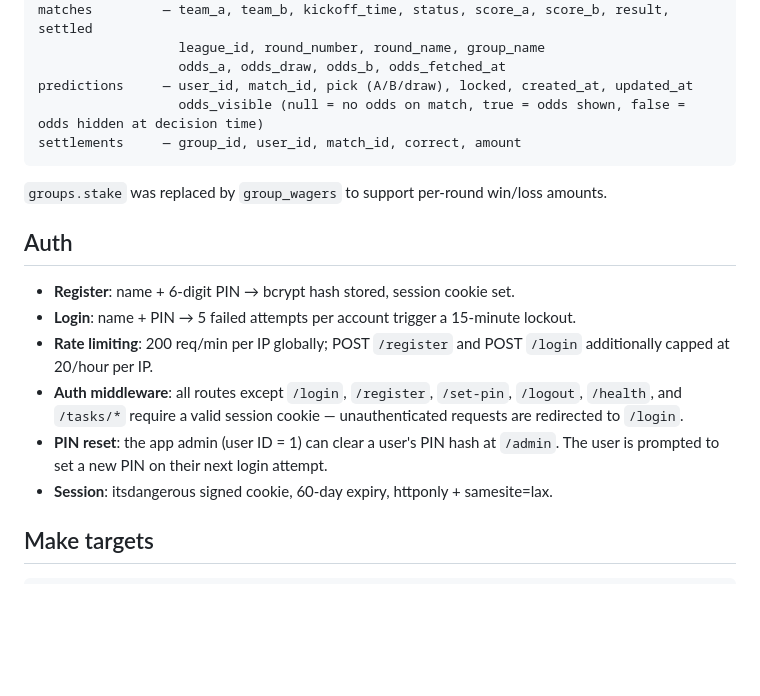
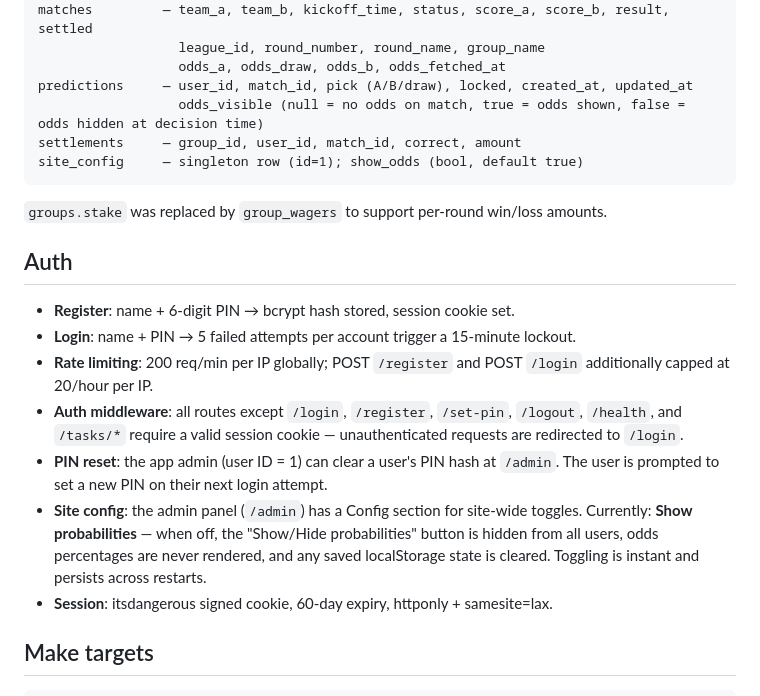
Before and after one commit to huypham10/world-cup-prediction, a Markdown page: README.md, the part around the change. GitHub-like rendering; blank space fills up the shorter version.

````diff
--- a/README.md
+++ b/README.md
@@ -231,6 +231,7 @@ matches         — team_a, team_b, kickoff_time, status, score_a, score_b, resu
 predictions     — user_id, match_id, pick (A/B/draw), locked, created_at, updated_at
                   odds_visible (null = no odds on match, true = odds shown, false = odds hidden at decision time)
 settlements     — group_id, user_id, match_id, correct, amount
+site_config     — singleton row (id=1); show_odds (bool, default true)
 ```
 
 `groups.stake` was replaced by `group_wagers` to support per-round win/loss amounts.
@@ -242,6 +243,7 @@ settlements     — group_id, user_id, match_id, correct, amount
 - **Rate limiting**: 200 req/min per IP globally; POST `/register` and POST `/login` additionally capped at 20/hour per IP.
 - **Auth middleware**: all routes except `/login`, `/register`, `/set-pin`, `/logout`, `/health`, and `/tasks/*` require a valid session cookie — unauthenticated requests are redirected to `/login`.
 - **PIN reset**: the app admin (user ID = 1) can clear a user's PIN hash at `/admin`. The user is prompted to set a new PIN on their next login attempt.
+- **Site config**: the admin panel (`/admin`) has a Config section for site-wide toggles. Currently: **Show probabilities** — when off, the "Show/Hide probabilities" button is hidden from all users, odds percentages are never rendered, and any saved localStorage state is cleared. Toggling is instant and persists across restarts.
 - **Session**: itsdangerous signed cookie, 60-day expiry, httponly + samesite=lax.
 
 ## Make targets
````
